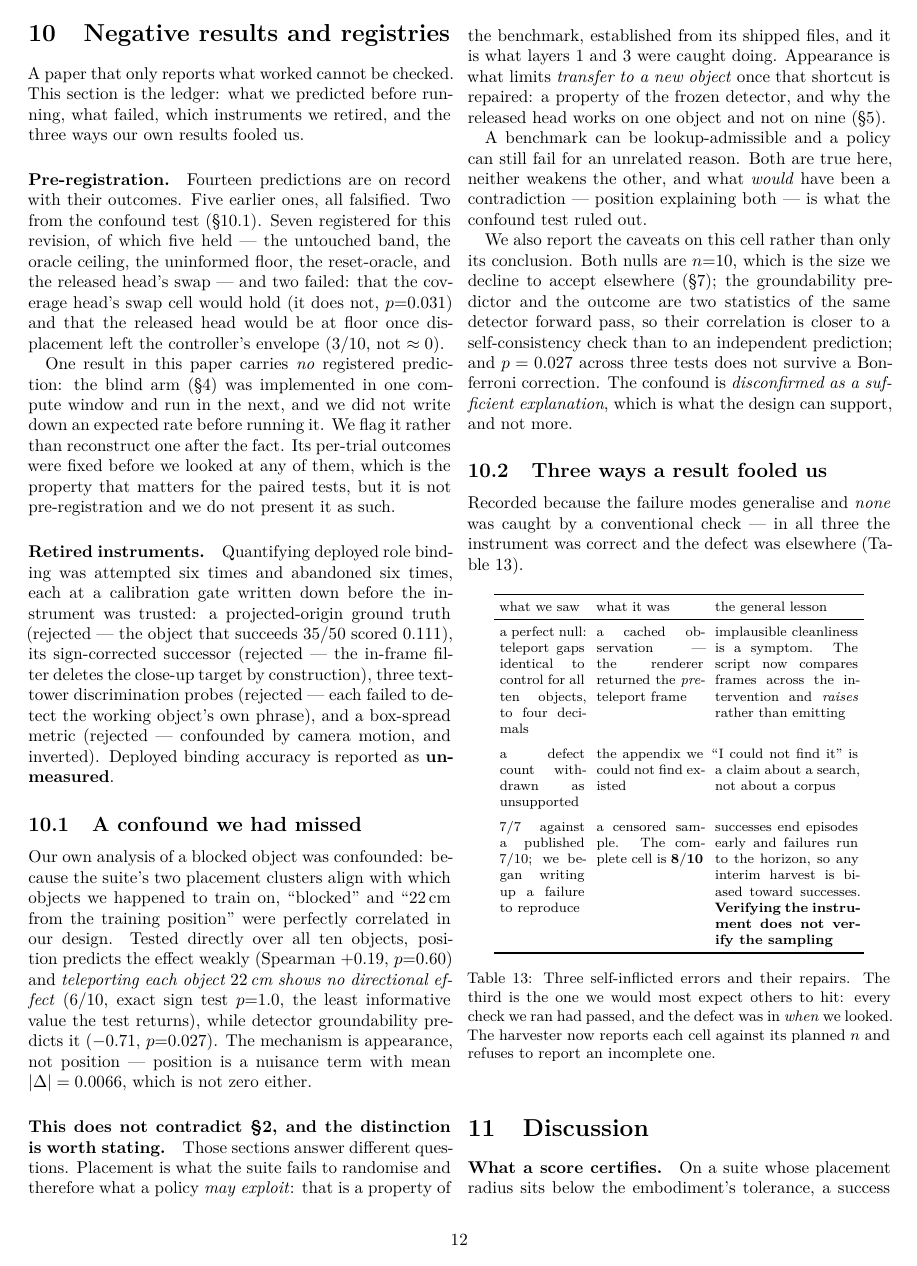
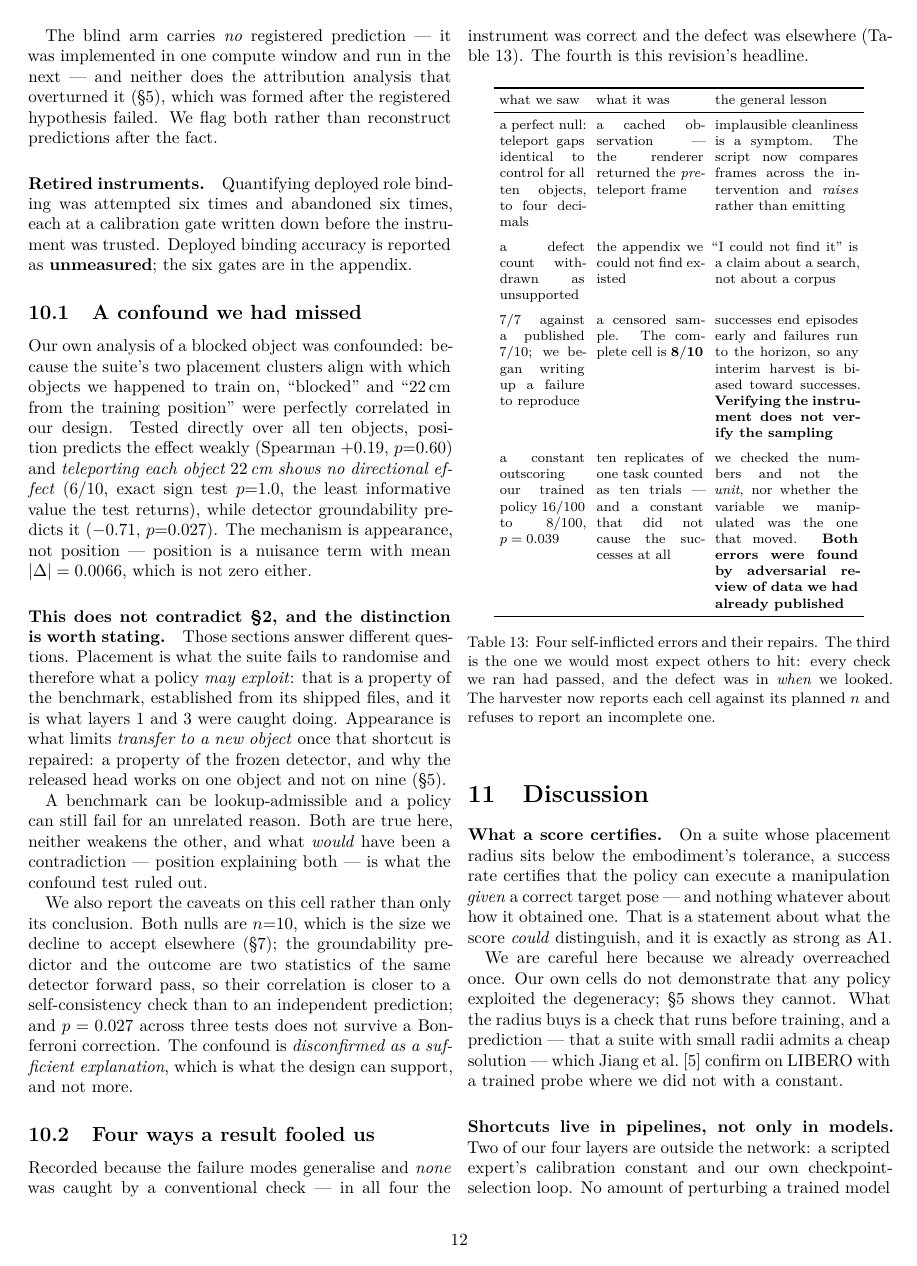
Before and after one commit to AvnehSBhatia/MicroVLA, a LaTeX paper (paper/submission/paper2.tex): page 12 of 15 before the commit and page 12 of 14 after it. Compiled offline with pdfLaTeX.

Commit message:
compress transfer and negatives; the review-driven retraction becomes the fourth self-inflicted error
The 'three ways a result fooled us' table now has a fourth row, and it is this
revision's headline: a constant outscoring our trained policy at p=0.039, which
was ten replicates of one task counted as ten trials, resting on a constant
that did not cause the successes. We checked the numbers and not the unit, and
not whether the variable we manipulated was the one that moved. Both were found
by adversarial review of data we had already published.

Transfer cut to five paragraphs; pre-registration and retired instruments cut
to their content. The attribution analysis is now flagged as carrying no
registered prediction either, since it was formed after the registered one
failed.

Co-Authored-By: Claude Opus 5 <noreply@anthropic.com>

```diff
--- a/paper/submission/paper2.tex
+++ b/paper/submission/paper2.tex
@@ -1094,11 +1085,3 @@ A paper that only reports what worked cannot be checked. This section is the
 ledger: what we predicted before running, what failed, which instruments we
 retired, and the three ways our own results fooled us.
 
-\paragraph{Pre-registration.} Fourteen predictions are on record with
-their outcomes. Five earlier ones, all falsified. Two from the confound test
-(\S\ref{sec:confound}). Seven registered for this revision, of which five held
---- the untouched band, the oracle ceiling, the uninformed floor, the
-reset-oracle, and the released head's swap --- and two failed: that the coverage
-head's swap cell would hold (it does not, $p{=}0.031$) and that the released head
-would be at floor once displacement left the controller's envelope ($3/10$, not
-$\approx0$).
@@ -1105,20 +1092,14 @@ $\approx0$).
 
-One result in this paper carries \emph{no} registered prediction: the blind arm
-(\S\ref{sec:constant}) was implemented in one compute window and run in the
-next, and we did not write down an expected rate before running it. We flag it
-rather than reconstruct one after the fact. Its per-trial outcomes were fixed
-before we looked at any of them, which is the property that matters for the
-paired tests, but it is not pre-registration and we do not present it as such.
+The blind arm carries \emph{no} registered prediction --- it was implemented in
+one compute window and run in the next --- and neither does the attribution
+analysis that overturned it (\S\ref{sec:refute}), which was formed after the
+registered hypothesis failed. We flag both rather than reconstruct predictions
+after the fact.
 
 \paragraph{Retired instruments.} Quantifying deployed role binding was attempted
 six times and abandoned six times, each at a calibration gate written down
-before the instrument was trusted: a projected-origin ground truth (rejected ---
-the object that succeeds $35/50$ scored $0.111$), its sign-corrected successor
-(rejected --- the in-frame filter deletes the close-up target by construction),
-three text-tower discrimination probes (rejected --- each failed to detect the
-working object's own phrase), and a box-spread metric (rejected --- confounded
-by camera motion, and inverted). Deployed binding accuracy is reported as
-\textbf{unmeasured}.
+before the instrument was trusted. Deployed binding accuracy is reported as
+\textbf{unmeasured}; the six gates are in the appendix.
 
 \subsection{A confound we had missed}
 \label{sec:confound}
@@ -1156,11 +1137,12 @@ across three tests does not survive a Bonferroni correction. The confound is
 \emph{disconfirmed as a sufficient explanation}, which is what the design can
 support, and not more.
 
-\subsection{Three ways a result fooled us}
+\subsection{Four ways a result fooled us}
 
 Recorded because the failure modes generalise and \emph{none} was caught by a
-conventional check --- in all three the instrument was correct and the defect
-was elsewhere (Table~\ref{tab:fooled}).
+conventional check --- in all four the instrument was correct and the defect
+was elsewhere (Table~\ref{tab:fooled}). The fourth is this revision's
+headline.
 
 \begin{table}[h]\centering\footnotesize
 \setlength{\tabcolsep}{3.5pt}
@@ -1182,9 +1164,16 @@ a censored sample. The complete cell is $\mathbf{8/10}$ &
 successes end episodes early and failures run to the horizon, so any interim
 harvest is biased toward successes. \textbf{Verifying the instrument does not
 verify the sampling} \\
+\addlinespace
+a constant outscoring our trained policy $16/100$ to $8/100$, $p = 0.039$ &
+ten replicates of one task counted as ten trials --- and a constant that did
+not cause the successes at all &
+we checked the numbers and not the \emph{unit}, nor whether the variable we
+manipulated was the one that moved. \textbf{Both errors were found by
+adversarial review of data we had already published} \\
 \bottomrule
 \end{tabular}
-\caption{Three self-inflicted errors and their repairs. The third is the one we
+\caption{Four self-inflicted errors and their repairs. The third is the one we
 would most expect others to hit: every check we ran had passed, and the defect
 was in \emph{when} we looked. The harvester now reports each cell against its
 planned $n$ and refuses to report an incomplete one.}
```
Also changed, not shown: paper/submission/paper2.pdf, paper/submission/paper2.tex (53 more changed lines), 3 other files.
